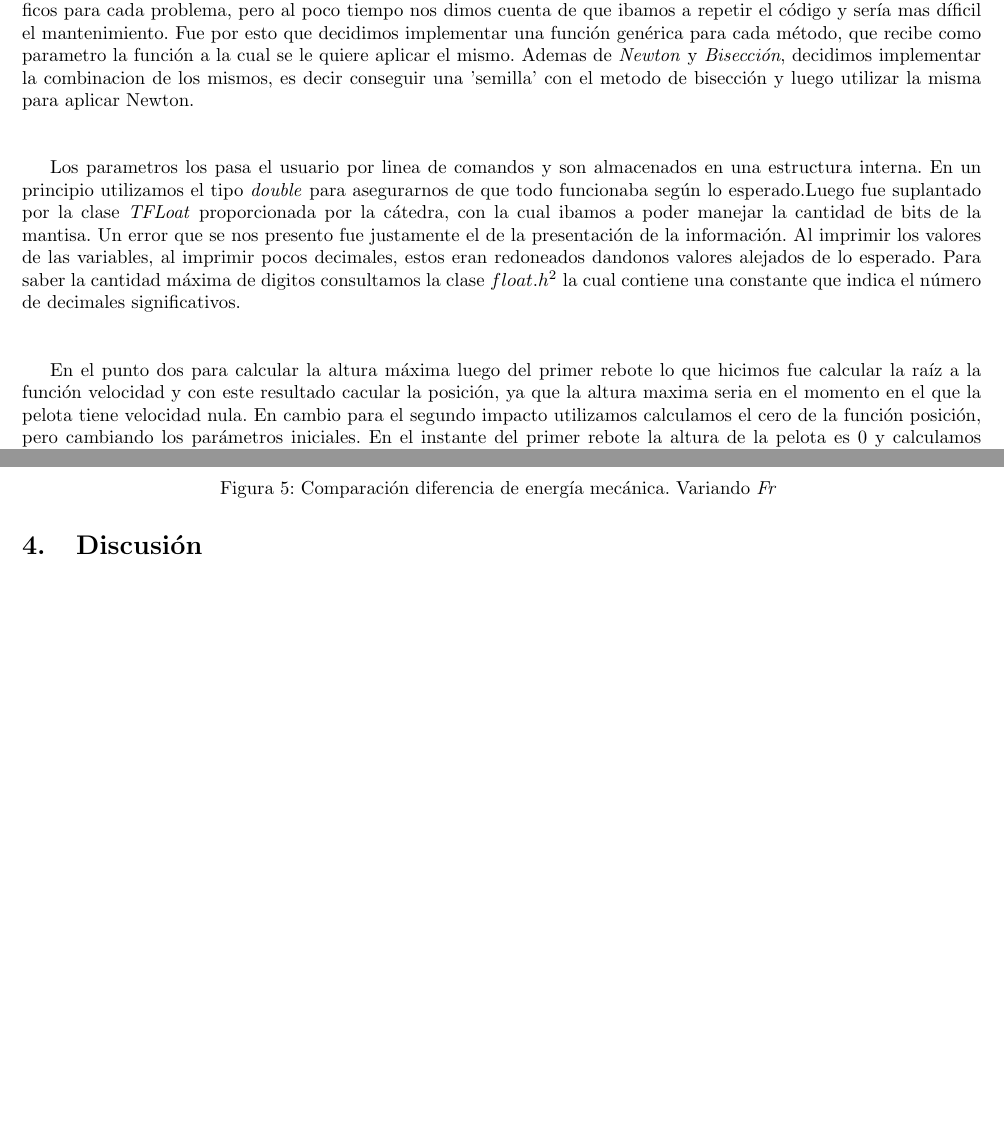
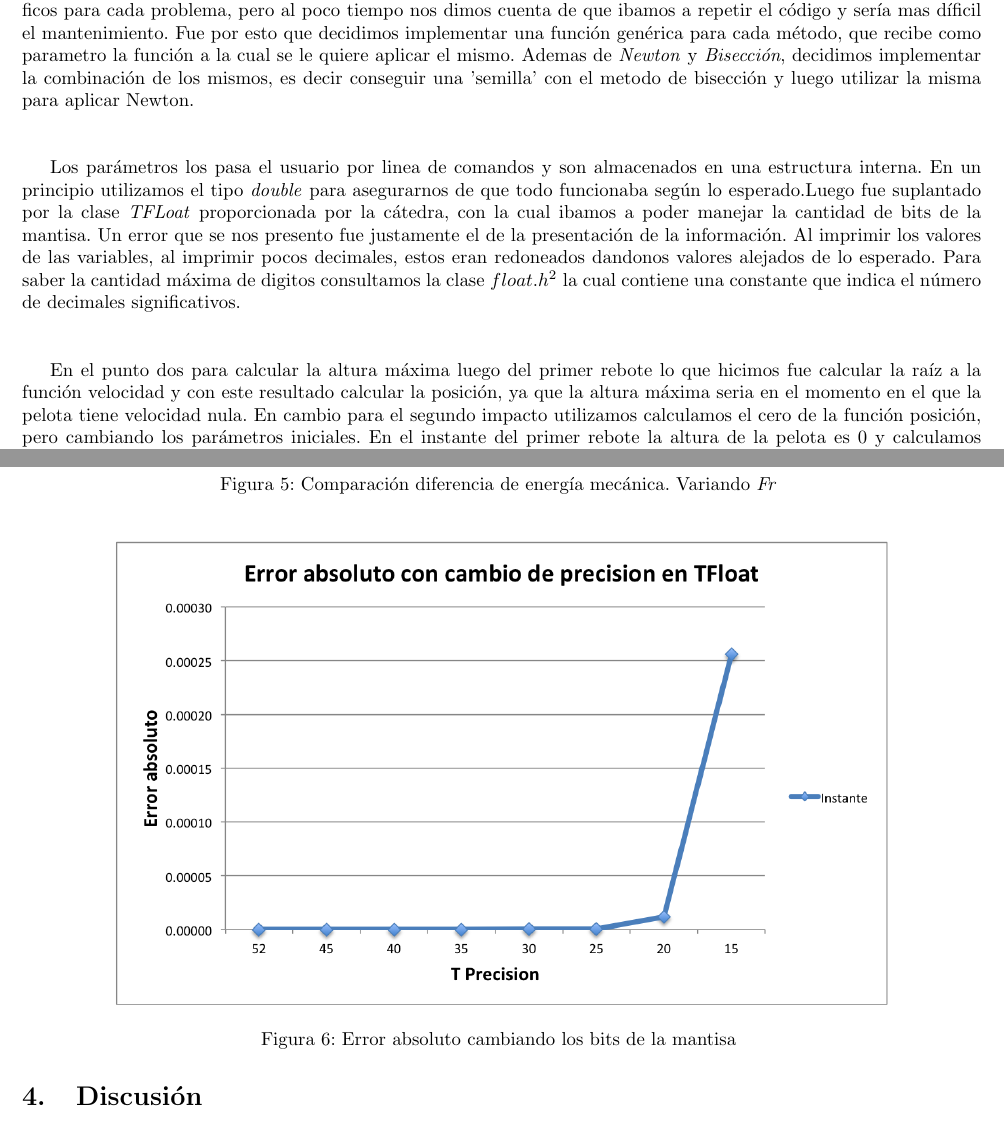
Before and after one commit to emancu/metodos-numericos, a LaTeX document (tp1/informe/TP1.tex): two parts of pages 5 and 8 of 13, joined at a grey line, cut so that both start at the same text, the shorter picture padded with empty space. Compiled offline with pdfLaTeX.

Commit message:
Add grafico de error Absoluto

```diff
--- a/tp1/informe/TP1.tex
+++ b/tp1/informe/TP1.tex
@@ -94,14 +94,14 @@ De esta manera, podemos generar la serie $x_{n + 1} = x_n - \frac{f(x_n)}{f'(x_n
 \section{Desarrollo}
 %Deben explicarse los m ́etodos num ́ericos que utilizaron y su aplicaci ́on al problema concreto involucrado en el trabajo pr ́actico. Se deben mencionar los pasos que si- guieron para implementar los algoritmos, las dificultades que fueron encontrando y la descripci ́on de c ́omo las fueron resolviendo. Explicar tambi ́en c ́omo fueron planteadas y realizadas las mediciones experimentales. Los ensayos fallidos, hip ́otesis y conjeturas equivocadas, experimentos y m ́etodos malogrados deben figurar en esta secci ́on, con una breve explicaci ́on de los motivos de estas fallas (en caso de ser conocidas).
 El lenguaje utilizado para resolver los algoritmos es C++. En un principio implementamos los algoritmos especificos para cada problema, pero al poco tiempo nos dimos cuenta de que ibamos a repetir el código y sería mas díficil el mantenimiento.
-Fue por esto que decidimos implementar una función genérica para cada método, que recibe como parametro la función a la cual se le quiere aplicar el mismo. Ademas de \textit{Newton} y \textit{Bisección}, decidimos implementar la combinacion de los mismos, es decir conseguir una 'semilla' con el metodo de bisección y luego utilizar la misma para aplicar Newton.\\\\
+Fue por esto que decidimos implementar una función genérica para cada método, que recibe como parametro la función a la cual se le quiere aplicar el mismo. Ademas de \textit{Newton} y \textit{Bisección}, decidimos implementar la combinación de los mismos, es decir conseguir una 'semilla' con el metodo de bisección y luego utilizar la misma para aplicar Newton.\\\\
 
-Los parametros los pasa el usuario por linea de comandos y son almacenados en una estructura interna.
+Los parámetros los pasa el usuario por linea de comandos y son almacenados en una estructura interna.
 En un principio utilizamos el tipo \textit{double} para asegurarnos de que todo funcionaba según lo esperado.Luego fue suplantado por la clase \textit{TFLoat} proporcionada por la cátedra, con la cual ibamos a poder manejar la cantidad de bits de la mantisa.
 Un error que se nos presento fue justamente el de la presentación de la información. Al imprimir los valores de las variables, al imprimir pocos decimales, estos eran redoneados dandonos valores alejados de lo esperado. Para saber la cantidad máxima de digitos consultamos la clase $float.h$\footnote{http://www.cplusplus.com/reference/clibrary/cfloat/} la cual contiene una constante que indica el número de decimales significativos. \\\\
 
-En el punto dos para calcular la altura máxima luego del primer rebote lo que hicimos fue calcular la raíz a la función velocidad y con este resultado cacular la posición, ya que la altura maxima seria en el momento en el que la pelota tiene velocidad nula. En cambio para el segundo impacto utilizamos calculamos el cero de la función posición, pero cambiando los parámetros iniciales. En el instante del primer rebote la altura de la pelota es 0 y calculamos la velocidad con la que rebota, siendo estos los nuevos parámetros para la función posición
-En el punto dos para calcular la altura maxima luego del primer rebote, fue aplicar el método correspondiente a la función $velocidad$ con los parámetros correctos.
+En el punto dos para calcular la altura máxima luego del primer rebote lo que hicimos fue calcular la raíz a la función velocidad y con este resultado calcular la posición, ya que la altura máxima seria en el momento en el que la pelota tiene velocidad nula. En cambio para el segundo impacto utilizamos calculamos el cero de la función posición, pero cambiando los parámetros iniciales. En el instante del primer rebote la altura de la pelota es 0 y calculamos la velocidad con la que rebota, siendo estos los nuevos parámetros para la función posición
+En el punto dos para calcular la altura máxima luego del primer rebote, fue aplicar el método correspondiente a la función $velocidad$ con los parámetros correctos.
 
 
 
@@ -141,6 +141,11 @@ En el punto dos para calcular la altura maxima luego del primer rebote, fue apli
   \caption{Comparación diferencia de energía mecánica. Variando \textit{Fr} }
 \end{figure}
 
+\begin{figure}[H]
+  \centering
+  \includegraphics[scale=0.75]{graficos/6-errorAbsoluto.png}
+  \caption{Error absoluto cambiando los bits de la mantisa }
+\end{figure}
 
 %Deben incluir los resultados de los experimentos, utilizando el formato m ́as adecuado para su presentaci ́on. Deber ́an especificar claramente a qu ́e experiencia corresponde cada resultado. No se incluir ́an aqu ́ı corridas de m ́aquina. Algo fundamental en su aprendizaje en la materia es la presentaci ́on de resultados de forma clara y concisa para el lector.
 
```
Also changed, not shown: tp1/informe/graficos/1-Biseccion_vs_BiseccionNewton.png, tp1/informe/graficos/2-BiseccionXIteraciones.png, tp1/informe/graficos/3-BiseccionXTolerancia.png, tp1/informe/graficos/4-energiaMecanica-alpha.png, tp1/informe/graficos/5-energiaMecanica-fr.png, tp1/informe/graficos/6-errorAbsoluto.png (added), tp1/informe/TP1.tex (2 more changed lines).
